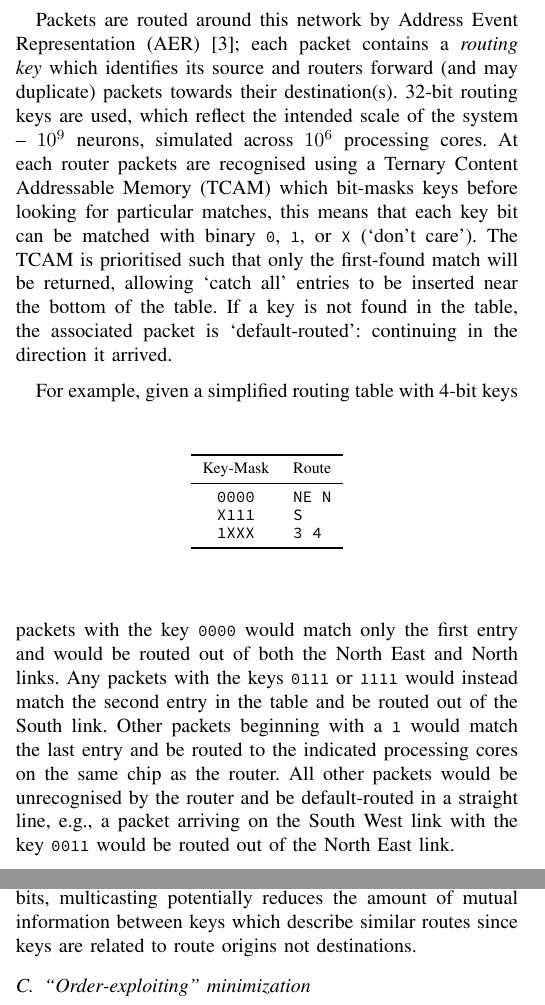
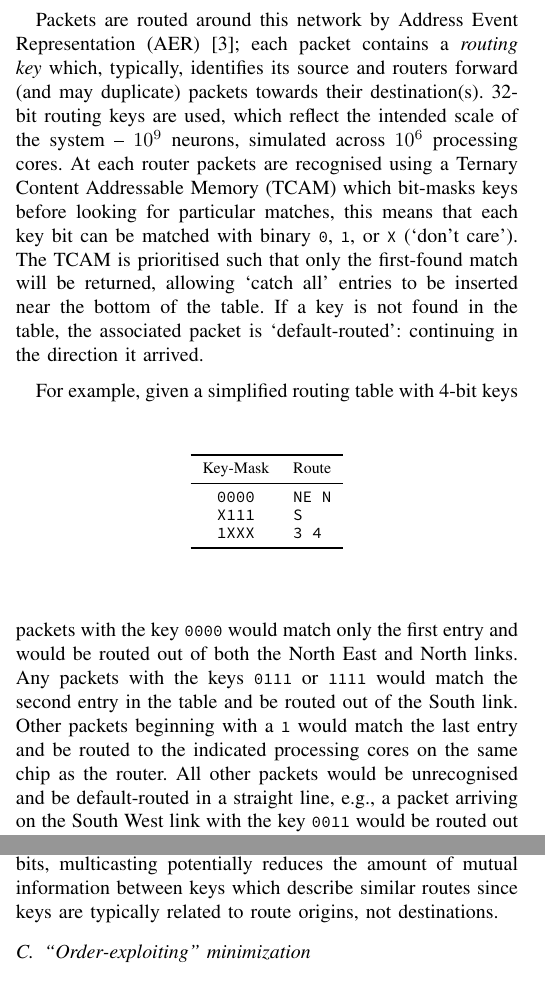
Before and after one commit to mundya/mundy-hpsr2016, a LaTeX paper (routing-table-minimization.tex): two parts of the columns of pages 1 and 2 of 7, joined at a grey line, cut so that both start at the same text. Compiled offline with pdfLaTeX.

Commit message:
Jim edits

```diff
--- a/routing-table-minimization.tex
+++ b/routing-table-minimization.tex
@@ -94,7 +94,7 @@ This can be drawn as a hexagonal mesh but is sometimes more conveniently picture
 
 \end{figure}
 
-Packets are routed around this network by Address Event Representation (AER)~\parencite{Boahen2000}; each packet contains a \emph{routing key} which identifies its source and routers forward (and may duplicate) packets towards their destination(s).
+Packets are routed around this network by Address Event Representation (AER)~\parencite{Boahen2000}; each packet contains a \emph{routing key} which, typically, identifies its source and routers forward (and may duplicate) packets towards their destination(s).
 32-bit routing keys are used, which reflect the intended scale of the system -- $10^9$ neurons, simulated across $10^6$ processing cores.
 At each router packets are recognised using a Ternary Content Addressable Memory (TCAM) which bit-masks keys before looking for particular matches,
 this means that each key bit can be matched with binary \mytt{0}, \mytt{1}, or \mytt{X} (`don't care').
@@ -117,9 +117,9 @@ For example, given a simplified routing table with 4-bit keys
 \end{table}
 
 \noindent packets with the key \mytt{0000} would match only the first entry and would be routed out of both the North East and North links.
-Any packets with the keys \mytt{0111} or \mytt{1111} would instead match the second entry in the table and be routed out of the South link.
+Any packets with the keys \mytt{0111} or \mytt{1111} would match the second entry in the table and be routed out of the South link.
 Other packets beginning with a \mytt{1} would match the last entry and be routed to the indicated processing cores on the same chip as the router.
-All other packets would be unrecognised by the router and be default-routed in a straight line, e.g., a packet arriving on the South West link with the key \mytt{0011} would be routed out of the North East link.
+All other packets would be unrecognised and be default-routed in a straight line, e.g., a packet arriving on the South West link with the key \mytt{0011} would be routed out of the North East link.
 
 The TCAM was chosen with an arbitrary size of \num{1024}~entries, believed large enough for most applications although making entries quite precious.
 Indeed, it is not always possible to avoid exceeding this limit on routing table size -- particularly for neural networks which feature large `fanin' or `fanout' routes.
@@ -168,6 +168,6 @@ In contrast to the unicast IP routing tables at which minimization is normally t
 Consequently, there are two factors which may explain the poor compression ratios achieved by the above technique when applied to SpiNNaker routing tables.
 Firstly, while the IP routing tables discussed by \textcite{Liu2002} have relatively few output routes (e.g., tens), each SpiNNaker router has the equivalent of up to $2^{24}$ unique routes (any combination of six inter-chip links and 18 processors) -- consequently the number of entries with equivalent routes can be expected to be much smaller.
-Secondly, whereas IP addresses are assigned such that very coarse routing decisions may be made from very few bits, multicasting potentially reduces the amount of mutual information between keys which describe similar routes since keys are related to route origins not destinations.
+Secondly, whereas IP addresses are assigned such that very coarse routing decisions may be made from very few bits, multicasting potentially reduces the amount of mutual information between keys which describe similar routes since keys are typically related to route origins, not destinations.
 
 \subsection{``Order-exploiting'' minimization}
 
```
Also changed, not shown: routing-table-minimization.tex (12 more changed lines).
